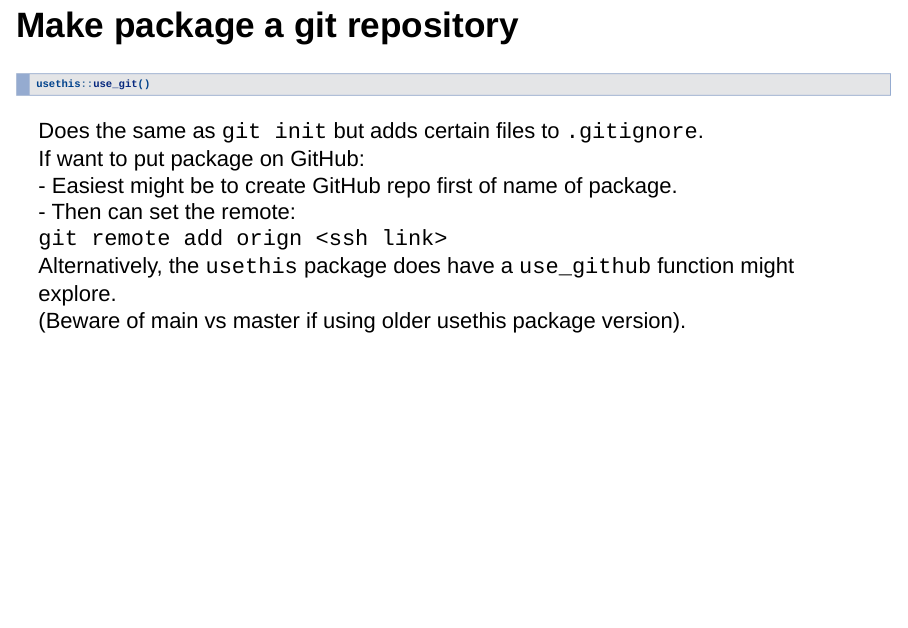
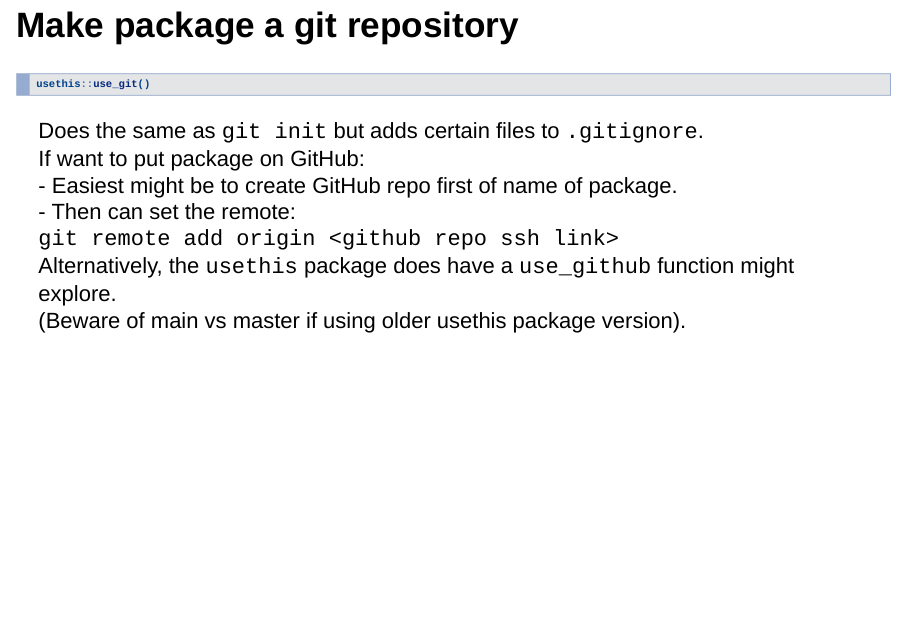
Before and after one commit to tomwilsonsco/rpackage-talk, an R Markdown document (creating_r_packages.Rmd): page 10 of 19. Rendered offline with R 4.5, knitr and Pandoc, with nearby package versions; drawn as Slidy slides in place of the format the file asks for.

Commit message:
github section correction

```diff
--- a/creating_r_packages.Rmd
+++ b/creating_r_packages.Rmd
@@ -97,7 +97,7 @@ Does the same as `git init` but adds certain files to `.gitignore`.
 If want to put package on GitHub:
 - Easiest might be to create GitHub repo first of name of package.
 - Then can set the remote:
-`git remote add orign <ssh link>`
+`git remote add origin <github repo ssh link>`
 Alternatively, the `usethis` package does have a `use_github` function might explore.
 (Beware of main vs master if using older usethis package version).
 
```
